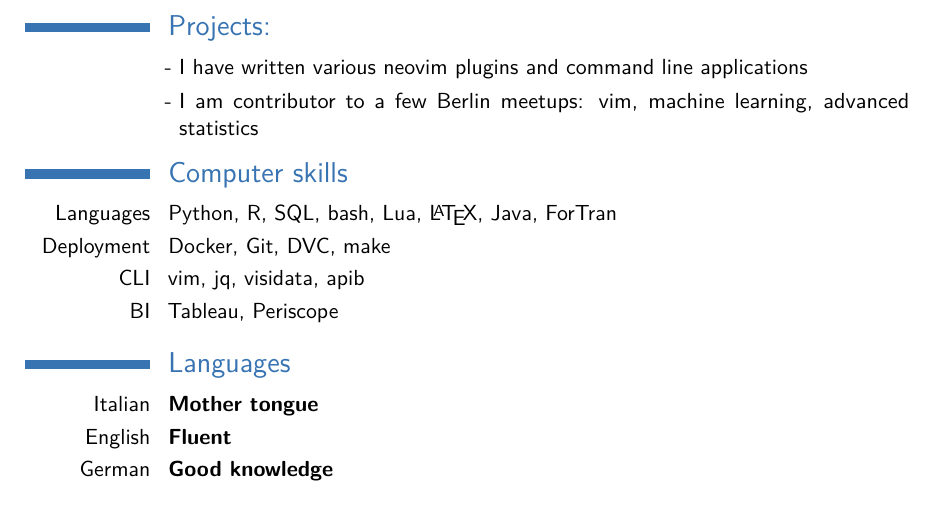
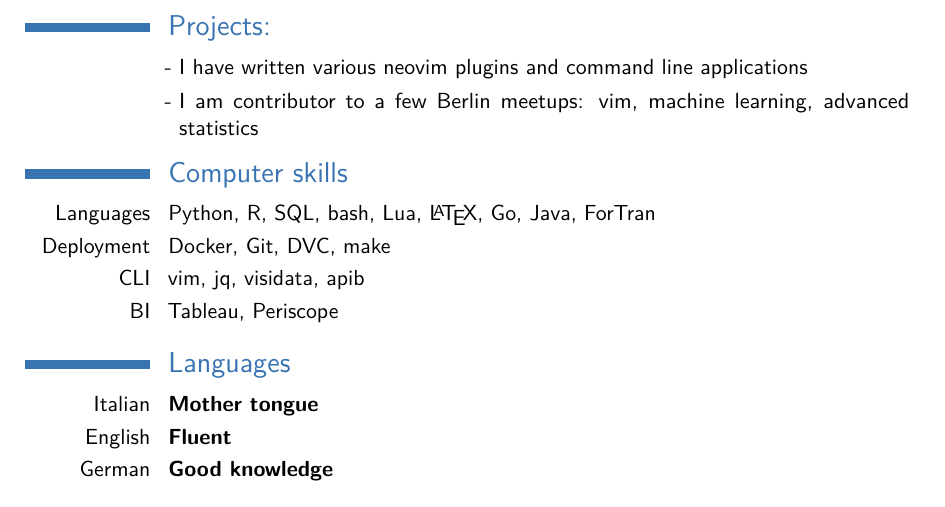
Before and after one commit to gennaro-tedesco/MaPhy, a LaTeX CV (cv/CV_Gennaro_Tedesco.tex): part of page 2 of 2, cut so that both start at the same text. Compiled offline with pdfLaTeX.

Commit message:
added Go as programming language

```diff
--- a/cv/CV_Gennaro_Tedesco.tex
+++ b/cv/CV_Gennaro_Tedesco.tex
@@ -120,7 +120,7 @@ applications}
 %----------------------------------------------------------------------------------------
 
 \section{Computer skills}
-\cvitem{Languages}{Python, R, SQL, bash, Lua, \LaTeX, Java, ForTran}
+\cvitem{Languages}{Python, R, SQL, bash, Lua, \LaTeX, Go, Java, ForTran}
 \cvitem{Deployment}{Docker, Git, DVC, make}
 \cvitem{CLI}{vim, jq, visidata, apib}
 \cvitem{BI}{Tableau, Periscope}
```
